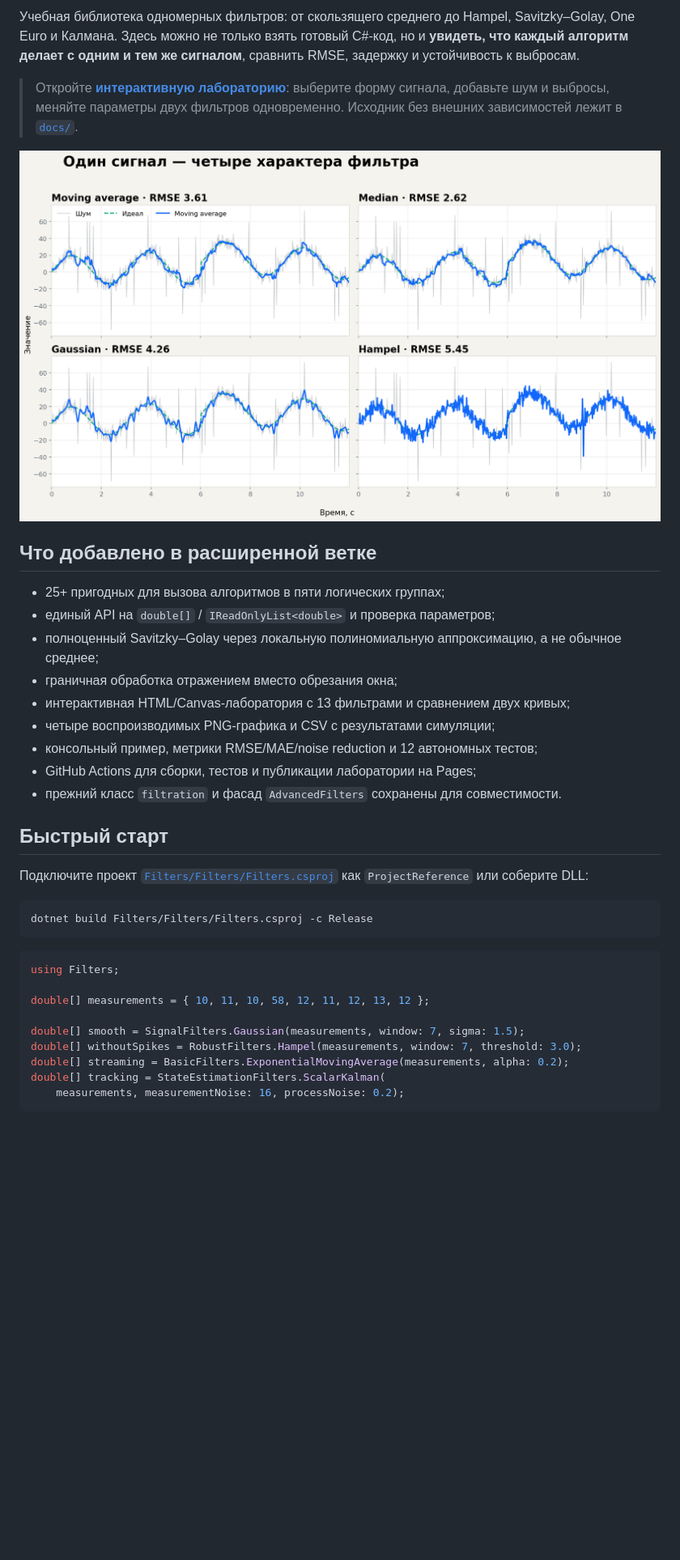
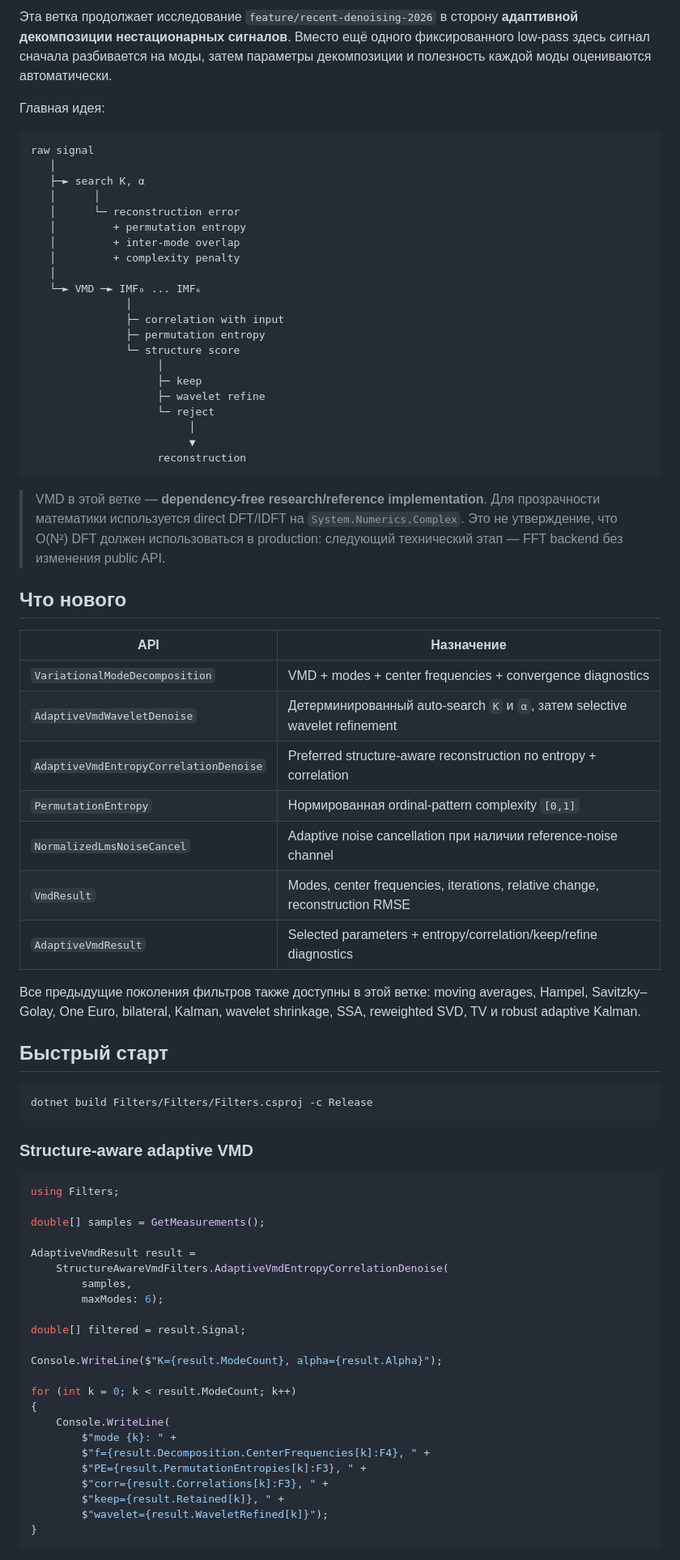
Before and after one commit to Mika-dot/Noise-filters, a Markdown page: README.md, the part around one of its changes. Shown at 81% size. Drawn GitHub-style; blank space fills up the shorter version.

Commit message:
docs: make adaptive branch README branch-specific

````diff
--- a/README.md
+++ b/README.md
@@ -7,39 +7,79 @@
 
-Учебная библиотека одномерных фильтров: от скользящего среднего до Hampel, Savitzky–Golay, One Euro и Калмана. Здесь можно не только взять готовый C#-код, но и **увидеть, что каждый алгоритм делает с одним и тем же сигналом**, сравнить RMSE, задержку и устойчивость к выбросам.
+Эта ветка продолжает исследование `feature/recent-denoising-2026` в сторону **адаптивной декомпозиции нестационарных сигналов**. Вместо ещё одного фиксированного low-pass здесь сигнал сначала разбивается на моды, затем параметры декомпозиции и полезность каждой моды оцениваются автоматически.
 
-> Откройте **[интерактивную лабораторию](https://raw.githack.com/Mika-dot/Noise-filters/feature/advanced-noise-filters/docs/index.html)**: выберите форму сигнала, добавьте шум и выбросы, меняйте параметры двух фильтров одновременно. Исходник без внешних зависимостей лежит в [`docs/`](docs/).
+Главная идея:
 
-![Сравнение фильтров на одном сигнале](docs/charts/overview.png)
+```text
+raw signal
+   │
+   ├─► search K, α
+   │      │
+   │      └─ reconstruction error
+   │         + permutation entropy
+   │         + inter-mode overlap
+   │         + complexity penalty
+   │
+   └─► VMD ─► IMF₀ ... IMFₖ
+               │
+               ├─ correlation with input
+               ├─ permutation entropy
+               └─ structure score
+                    │
+                    ├─ keep
+                    ├─ wavelet refine
+                    └─ reject
+                         │
+                         ▼
+                    reconstruction
+```
 
-## Что добавлено в расширенной ветке
+> VMD в этой ветке — **dependency-free research/reference implementation**. Для прозрачности математики используется direct DFT/IDFT на `System.Numerics.Complex`. Это не утверждение, что O(N²) DFT должен использоваться в production: следующий технический этап — FFT backend без изменения public API.
 
-- 25+ пригодных для вызова алгоритмов в пяти логических группах;
-- единый API на `double[]` / `IReadOnlyList<double>` и проверка параметров;
-- полноценный Savitzky–Golay через локальную полиномиальную аппроксимацию, а не обычное среднее;
-- граничная обработка отражением вместо обрезания окна;
-- интерактивная HTML/Canvas-лаборатория с 13 фильтрами и сравнением двух кривых;
-- четыре воспроизводимых PNG-графика и CSV с результатами симуляции;
-- консольный пример, метрики RMSE/MAE/noise reduction и 12 автономных тестов;
-- GitHub Actions для сборки, тестов и публикации лаборатории на Pages;
-- прежний класс `filtration` и фасад `AdvancedFilters` сохранены для совместимости.
+## Что нового
+
+| API | Назначение |
+|---|---|
+| `VariationalModeDecomposition` | VMD + modes + center frequencies + convergence diagnostics |
+| `AdaptiveVmdWaveletDenoise` | Детерминированный auto-search `K` и `α`, затем selective wavelet refinement |
+| `AdaptiveVmdEntropyCorrelationDenoise` | Preferred structure-aware reconstruction по entropy + correlation |
+| `PermutationEntropy` | Нормированная ordinal-pattern complexity `[0,1]` |
+| `NormalizedLmsNoiseCancel` | Adaptive noise cancellation при наличии reference-noise channel |
+| `VmdResult` | Modes, center frequencies, iterations, relative change, reconstruction RMSE |
+| `AdaptiveVmdResult` | Selected parameters + entropy/correlation/keep/refine diagnostics |
+
+Все предыдущие поколения фильтров также доступны в этой ветке: moving averages, Hampel, Savitzky–Golay, One Euro, bilateral, Kalman, wavelet shrinkage, SSA, reweighted SVD, TV и robust adaptive Kalman.
 
 ## Быстрый старт
-
-Подключите проект [`Filters/Filters/Filters.csproj`](Filters/Filters/Filters.csproj) как `ProjectReference` или соберите DLL:
 
 ```bash
 dotnet build Filters/Filters/Filters.csproj -c Release
 ```
 
+### Structure-aware adaptive VMD
+
 ```csharp
 using Filters;
 
-double[] measurements = { 10, 11, 10, 58, 12, 11, 12, 13, 12 };
+double[] samples = GetMeasurements();
 
-double[] smooth = SignalFilters.Gaussian(measurements, window: 7, sigma: 1.5);
-double[] withoutSpikes = RobustFilters.Hampel(measurements, window: 7, threshold: 3.0);
-double[] streaming = BasicFilters.ExponentialMovingAverage(measurements, alpha: 0.2);
-double[] tracking = StateEstimationFilters.ScalarKalman(
-    measurements, measurementNoise: 16, processNoise: 0.2);
+AdaptiveVmdResult result =
+    StructureAwareVmdFilters.AdaptiveVmdEntropyCorrelationDenoise(
+        samples,
+        maxModes: 6);
+
+double[] filtered = result.Signal;
+
+Console.WriteLine($"K={result.ModeCount}, alpha={result.Alpha}");
+
+for (int k = 0; k < result.ModeCount; k++)
+{
+    Console.WriteLine(
+        $"mode {k}: " +
+        $"f={result.Decomposition.CenterFrequencies[k]:F4}, " +
+        $"PE={result.PermutationEntropies[k]:F3}, " +
+        $"corr={result.Correlations[k]:F3}, " +
+        $"keep={result.Retained[k]}, " +
+        $"wavelet={result.WaveletRefined[k]}");
+}
 ```
 
````
Also changed, not shown: other parts of README.md (+132 -146 lines).
